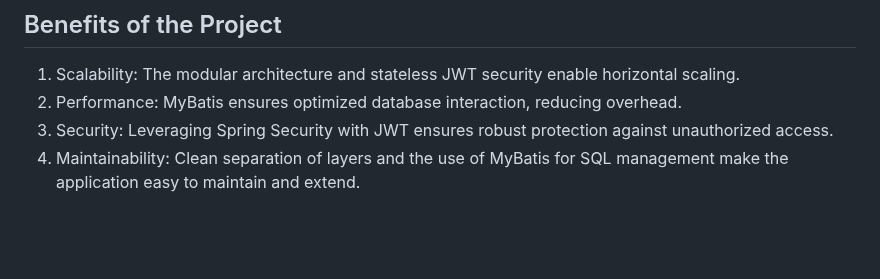
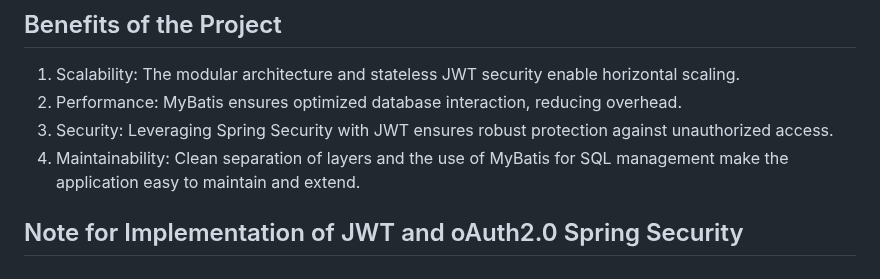
Before and after one commit to Kouci01/Spring-Boot-JWT-Personal-Finance-Management, a Markdown page: README.md, the part around the change. Rendered like a GitHub page; blank space fills up the shorter version.

```diff
--- a/README.md
+++ b/README.md
@@ -72,3 +72,5 @@ is a robust and secure platform designed to help users manage their finances eff
 2. Performance: MyBatis ensures optimized database interaction, reducing overhead.
 3. Security: Leveraging Spring Security with JWT ensures robust protection against unauthorized access.
 4. Maintainability: Clean separation of layers and the use of MyBatis for SQL management make the application easy to maintain and extend.
+
+## Note for Implementation of JWT and oAuth2.0 Spring Security
```
